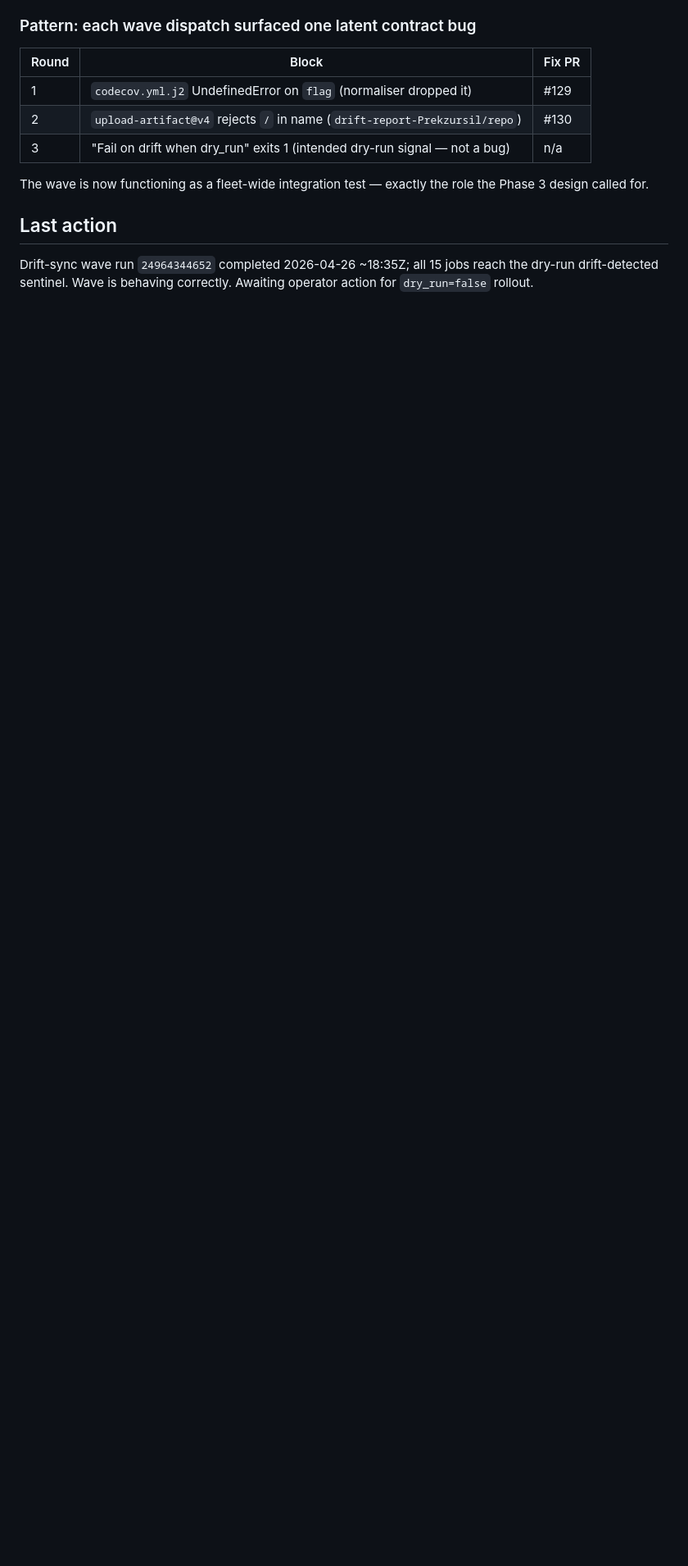
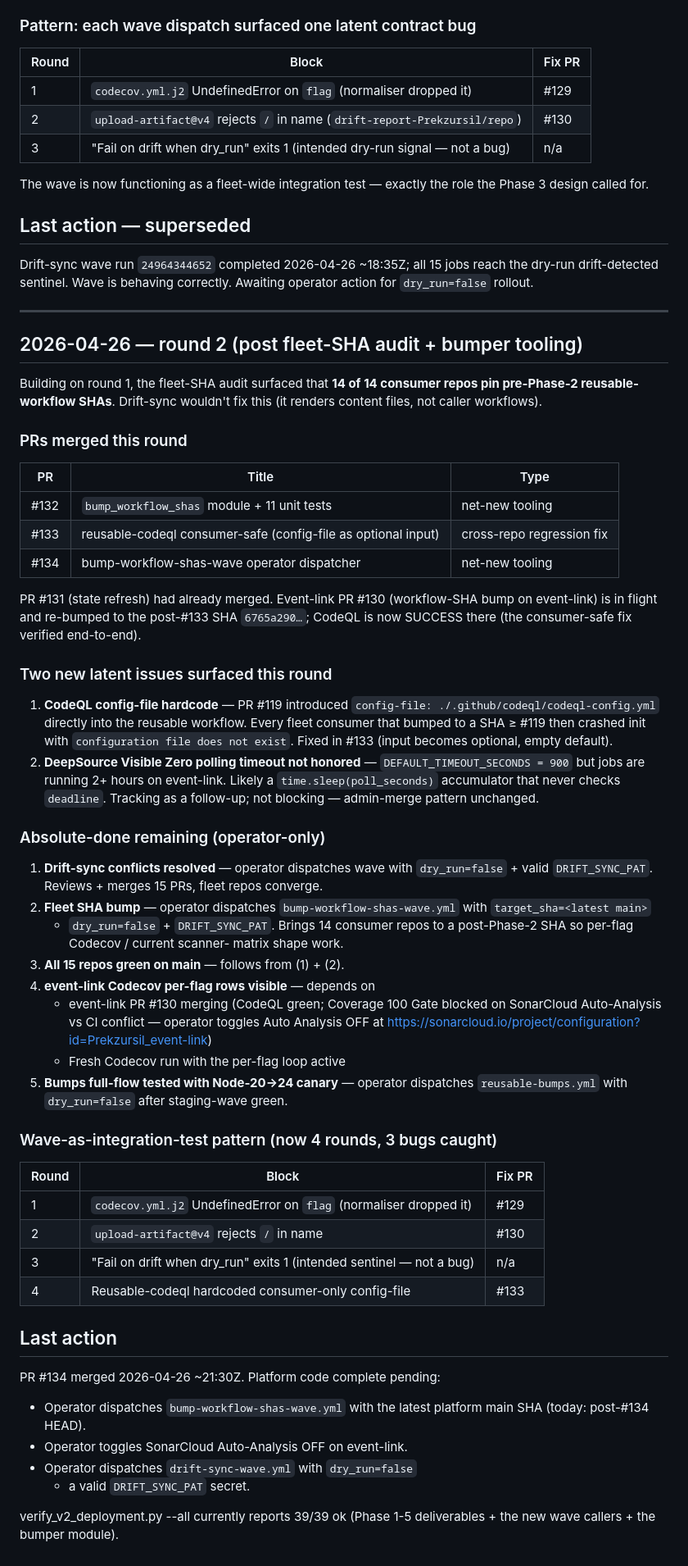
Before and after one commit to Prekzursil/quality-zero-platform, a Markdown page: .beads/context/execution-state.md, the part around the change. Shown at 82% size. Rendered like a GitHub page; blank space fills up the shorter version.

Commit message:
chore(qzp-v2): refresh execution-state — round 2 (PRs #132/#133/#134) (#135)
This iteration's findings + merged work:

  - Fleet SHA audit: 14/14 consumer repos pin pre-Phase-2 SHAs
    (drift-sync wouldn't fix; they're caller-workflow files, not
    template-rendered content)
  - PR #132 — ``bump_workflow_shas`` pure-logic module
  - PR #133 — reusable-codeql consumer-safe (config-file becomes
    optional input; default empty so consumers don't need the
    platform-internal codeql-config.yml)
  - PR #134 — ``bump-workflow-shas-wave.yml`` + ``reusable-bump-
    workflow-shas.yml`` — operator-dispatchable fleet bumper

Two latent issues caught this round:

  1. PR #119's CodeQL ``config-file`` hardcode broke every consumer
     that bumped past it. Fixed in #133.
  2. DeepSource Visible Zero polling timeout not honored — jobs
     running 2+ hours despite ``DEFAULT_TIMEOUT_SECONDS = 900``.
     Tracked as follow-up.

Updated absolute-done remaining list — every remaining bullet
needs operator action now (dispatch the bumper wave with
DRIFT_SYNC_PAT, toggle SonarCloud Auto-Analysis OFF on event-link,
dispatch drift-sync wave with dry_run=false).

verify_v2_deployment.py --all → 39/39 ok.

No code change.

Co-authored-by: Prekzursil <noreply@prekzursil.dev>

```diff
--- a/.beads/context/execution-state.md
+++ b/.beads/context/execution-state.md
@@ -130,6 +130,83 @@ Every Phase 5 bullet has merged code:
 
 The wave is now functioning as a fleet-wide integration test — exactly the role the Phase 3 design called for.
 
+## Last action — superseded
+
+Drift-sync wave run `24964344652` completed 2026-04-26 ~18:35Z; all 15 jobs reach the dry-run drift-detected sentinel. Wave is behaving correctly. Awaiting operator action for `dry_run=false` rollout.
+
+---
+
+## 2026-04-26 — round 2 (post fleet-SHA audit + bumper tooling)
+
+Building on round 1, the fleet-SHA audit surfaced that **14 of 14
+consumer repos pin pre-Phase-2 reusable-workflow SHAs**. Drift-sync
+wouldn't fix this (it renders content files, not caller workflows).
+
+### PRs merged this round
+
+| PR | Title | Type |
+| --- | --- | --- |
+| #132 | `bump_workflow_shas` module + 11 unit tests | net-new tooling |
+| #133 | reusable-codeql consumer-safe (config-file as optional input) | cross-repo regression fix |
+| #134 | bump-workflow-shas-wave operator dispatcher | net-new tooling |
+
+PR #131 (state refresh) had already merged. Event-link PR #130
+(workflow-SHA bump on event-link) is in flight and re-bumped to the
+post-#133 SHA `6765a290…`; CodeQL is now SUCCESS there (the
+consumer-safe fix verified end-to-end).
+
+### Two new latent issues surfaced this round
+
+1. **CodeQL config-file hardcode** — PR #119 introduced
+   ``config-file: ./.github/codeql/codeql-config.yml`` directly into
+   the reusable workflow. Every fleet consumer that bumped to a SHA
+   ≥ #119 then crashed init with ``configuration file does not
+   exist``. Fixed in #133 (input becomes optional, empty default).
+2. **DeepSource Visible Zero polling timeout not honored** —
+   ``DEFAULT_TIMEOUT_SECONDS = 900`` but jobs are running 2+ hours
+   on event-link. Likely a ``time.sleep(poll_seconds)`` accumulator
+   that never checks ``deadline``. Tracking as a follow-up; not
+   blocking — admin-merge pattern unchanged.
+
+### Absolute-done remaining (operator-only)
+
+1. **Drift-sync conflicts resolved** — operator dispatches wave
+   with `dry_run=false` + valid `DRIFT_SYNC_PAT`. Reviews + merges
+   15 PRs, fleet repos converge.
+2. **Fleet SHA bump** — operator dispatches
+   `bump-workflow-shas-wave.yml` with `target_sha=<latest main>`
+   + `dry_run=false` + `DRIFT_SYNC_PAT`. Brings 14 consumer repos
+   to a post-Phase-2 SHA so per-flag Codecov / current scanner-
+   matrix shape work.
+3. **All 15 repos green on main** — follows from (1) + (2).
+4. **event-link Codecov per-flag rows visible** — depends on
+   - event-link PR #130 merging (CodeQL green; Coverage 100 Gate
+     blocked on SonarCloud Auto-Analysis vs CI conflict — operator
+     toggles Auto Analysis OFF at
+     <https://sonarcloud.io/project/configuration?id=Prekzursil_event-link>)
+   - Fresh Codecov run with the per-flag loop active
+5. **Bumps full-flow tested with Node-20→24 canary** — operator
+   dispatches `reusable-bumps.yml` with `dry_run=false` after
+   staging-wave green.
+
+### Wave-as-integration-test pattern (now 4 rounds, 3 bugs caught)
+
+| Round | Block | Fix PR |
+| --- | --- | --- |
+| 1 | `codecov.yml.j2` UndefinedError on `flag` (normaliser dropped it) | #129 |
+| 2 | `upload-artifact@v4` rejects `/` in name | #130 |
+| 3 | "Fail on drift when dry_run" exits 1 (intended sentinel — not a bug) | n/a |
+| 4 | Reusable-codeql hardcoded consumer-only config-file | #133 |
+
 ## Last action
 
-Drift-sync wave run `24964344652` completed 2026-04-26 ~18:35Z; all 15 jobs reach the dry-run drift-detected sentinel. Wave is behaving correctly. Awaiting operator action for `dry_run=false` rollout.
+PR #134 merged 2026-04-26 ~21:30Z. Platform code complete pending:
+
+- Operator dispatches `bump-workflow-shas-wave.yml` with the
+  latest platform main SHA (today: post-#134 HEAD).
+- Operator toggles SonarCloud Auto-Analysis OFF on event-link.
+- Operator dispatches `drift-sync-wave.yml` with `dry_run=false`
+  + a valid `DRIFT_SYNC_PAT` secret.
+
+verify_v2_deployment.py --all currently reports 39/39 ok (Phase
+1-5 deliverables + the new wave callers + the bumper module).
```
